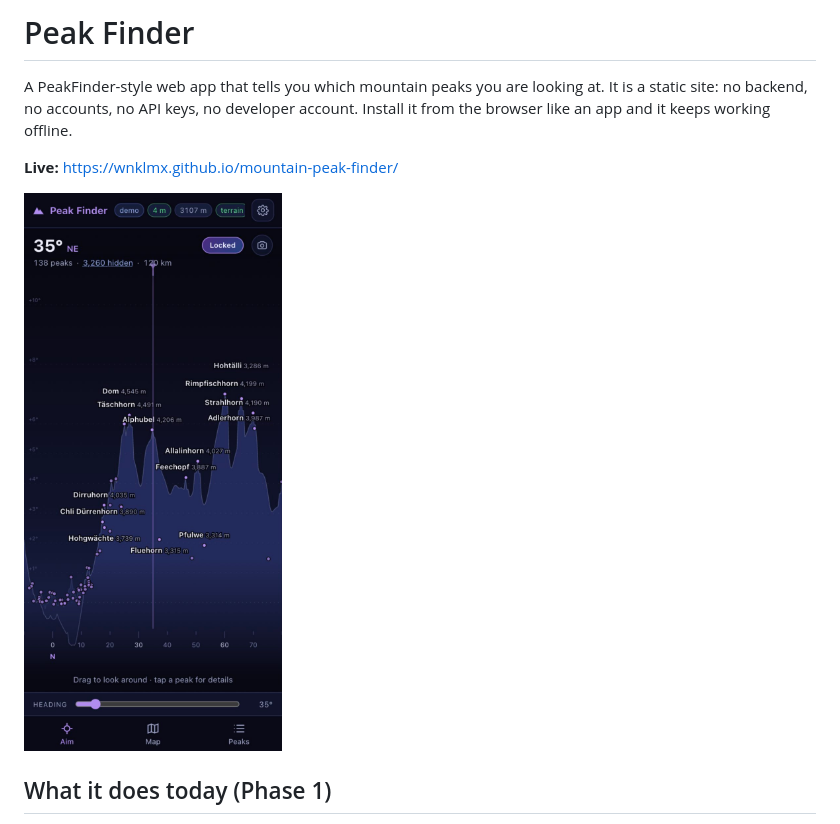
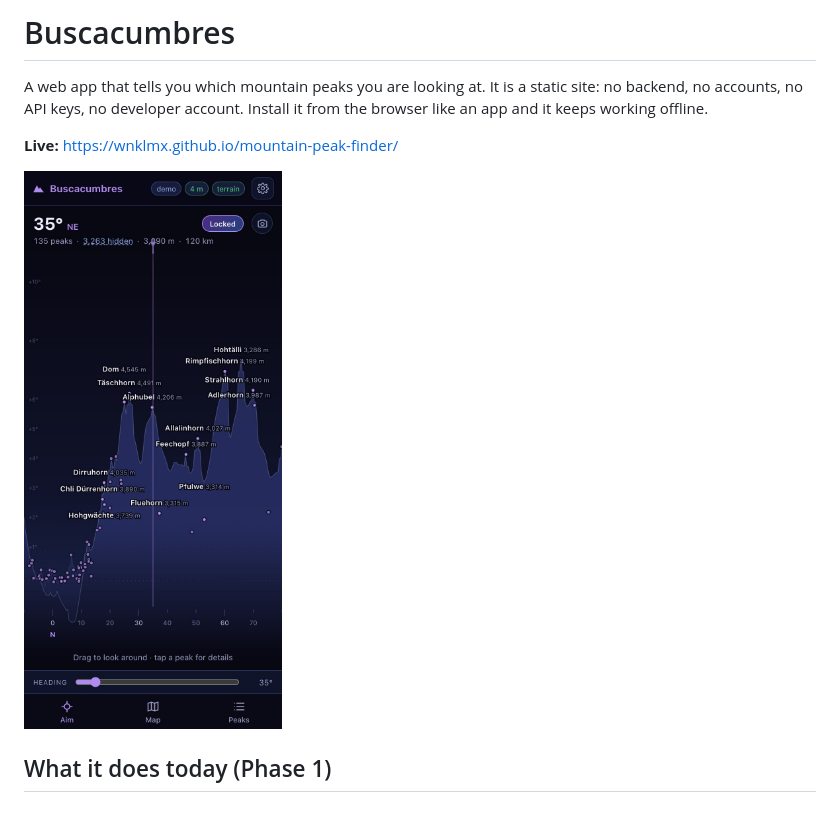
Before and after one commit to wnklmx/mountain-peak-finder, a Markdown page: README.md, the part around the change. Rendered like a GitHub page; pictures changed too: docs/aim.jpg.

```diff
--- a/README.md
+++ b/README.md
@@ -1,6 +1,6 @@
-# Peak Finder
+# Buscacumbres
 
-A PeakFinder-style web app that tells you which mountain peaks you are looking at.
+A web app that tells you which mountain peaks you are looking at.
 It is a static site: no backend, no accounts, no API keys, no developer account.
 Install it from the browser like an app and it keeps working offline.
 
```
Also changed, not shown: 8 other files.
